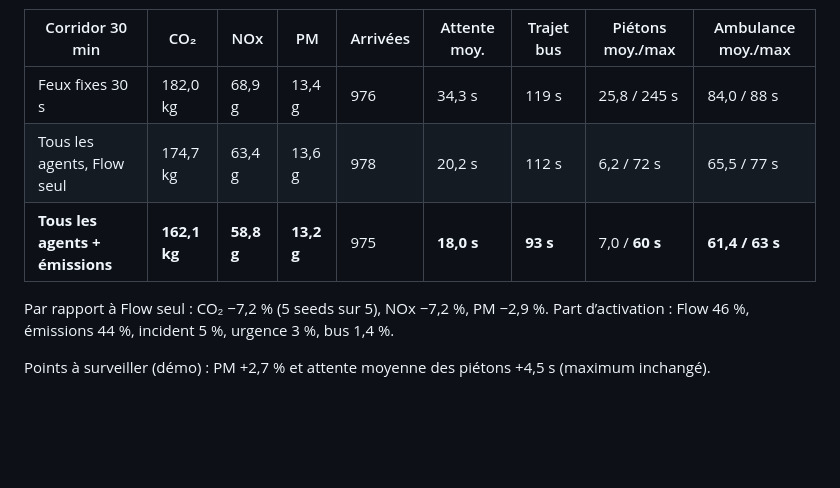
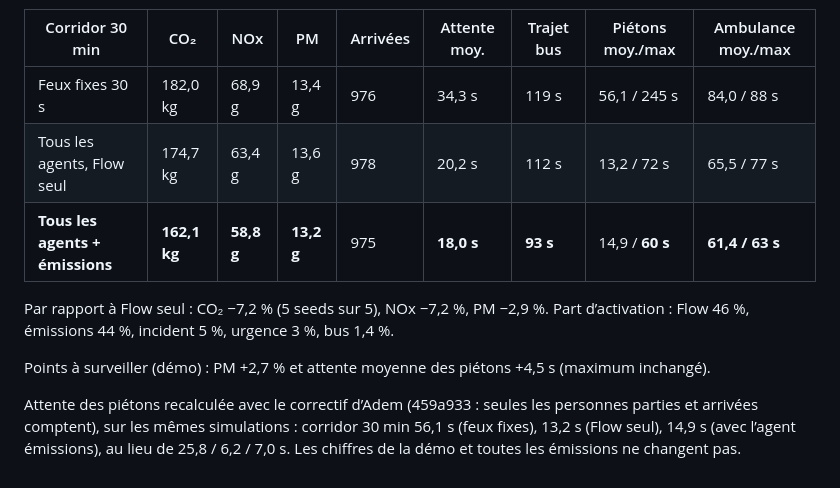
Before and after one commit to valentino3015/5DS5_FlowMind_SUMO, a Markdown page: docs/PLAN_ENTRAINEMENT_LONG_FR.md, the part around the change. GitHub-like rendering; blank space fills up the shorter version.

Commit message:
Emission agent results: pedestrian waits recomputed with the pedestrian-figure fix
Corridor 30 min, same runs: 56.1 s (fixed time), 13.2 s (Flow alone),
14.9 s (with the emission agent). Demo figures and emissions unchanged.

```diff
--- a/docs/PLAN_ENTRAINEMENT_LONG_FR.md
+++ b/docs/PLAN_ENTRAINEMENT_LONG_FR.md
@@ -615,12 +615,18 @@ urgence 10 %, bus 1,4 %, piéton 0,6 %.
 
 | Corridor 30 min | CO₂ | NOx | PM | Arrivées | Attente moy. | Trajet bus | Piétons moy./max | Ambulance moy./max |
 |---|---|---|---|---|---|---|---|---|
-| Feux fixes 30 s | 182,0 kg | 68,9 g | 13,4 g | 976 | 34,3 s | 119 s | 25,8 / 245 s | 84,0 / 88 s |
-| Tous les agents, Flow seul | 174,7 kg | 63,4 g | 13,6 g | 978 | 20,2 s | 112 s | 6,2 / 72 s | 65,5 / 77 s |
-| **Tous les agents + émissions** | **162,1 kg** | **58,8 g** | **13,2 g** | 975 | **18,0 s** | **93 s** | 7,0 / **60 s** | **61,4 / 63 s** |
+| Feux fixes 30 s | 182,0 kg | 68,9 g | 13,4 g | 976 | 34,3 s | 119 s | 56,1 / 245 s | 84,0 / 88 s |
+| Tous les agents, Flow seul | 174,7 kg | 63,4 g | 13,6 g | 978 | 20,2 s | 112 s | 13,2 / 72 s | 65,5 / 77 s |
+| **Tous les agents + émissions** | **162,1 kg** | **58,8 g** | **13,2 g** | 975 | **18,0 s** | **93 s** | 14,9 / **60 s** | **61,4 / 63 s** |
 
 Par rapport à Flow seul : CO₂ −7,2 % (5 seeds sur 5), NOx −7,2 %, PM −2,9 %.
 Part d’activation : Flow 46 %, émissions 44 %, incident 5 %, urgence 3 %, bus 1,4 %.
 
 Points à surveiller (démo) : PM +2,7 % et attente moyenne des piétons +4,5 s
 (maximum inchangé).
+
+Attente des piétons recalculée avec le correctif d’Adem (459a933 : seules les
+personnes parties et arrivées comptent), sur les mêmes simulations : corridor
+30 min 56,1 s (feux fixes), 13,2 s (Flow seul), 14,9 s (avec l’agent émissions),
+au lieu de 25,8 / 6,2 / 7,0 s. Les chiffres de la démo et toutes les émissions
+ne changent pas.
```
